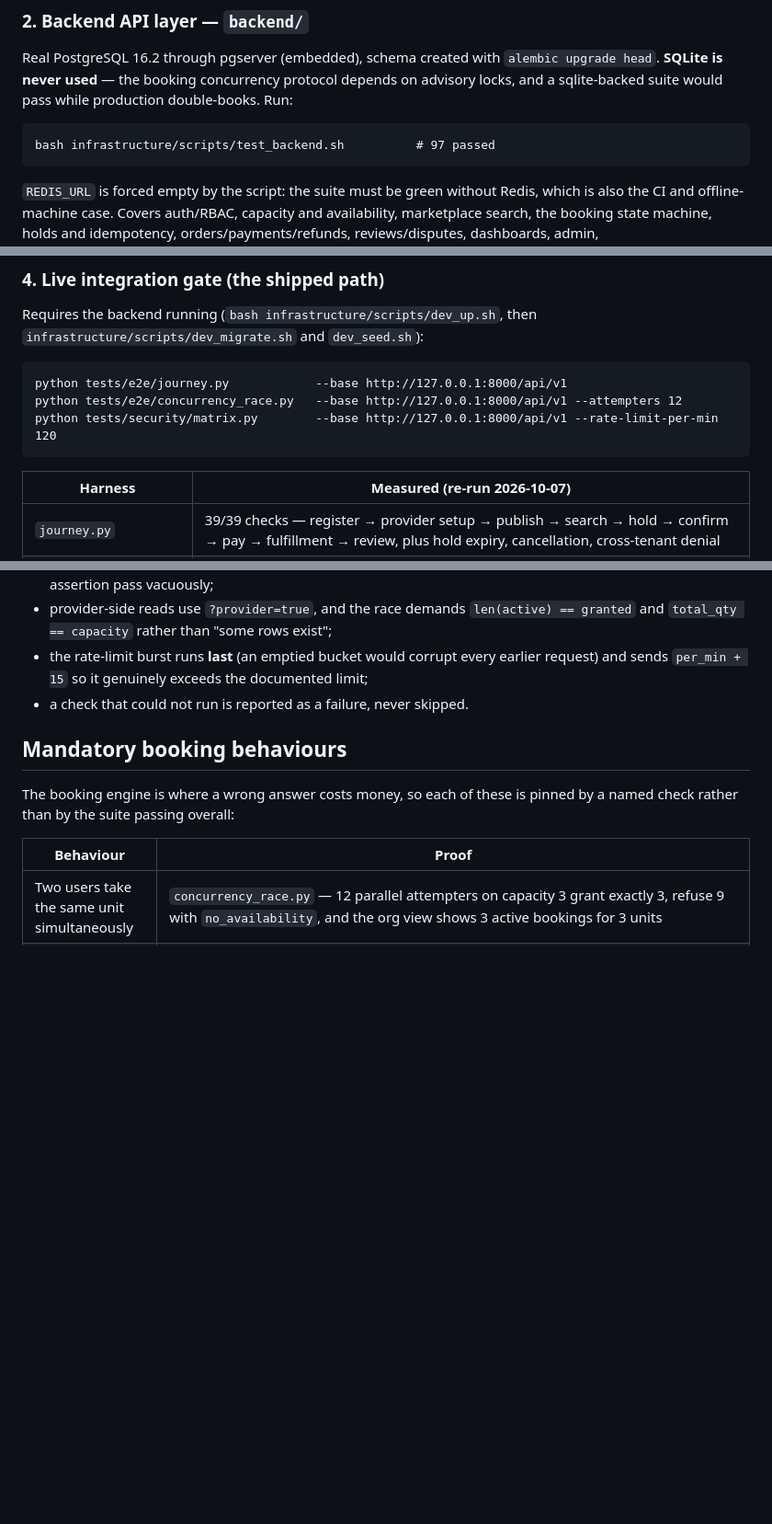
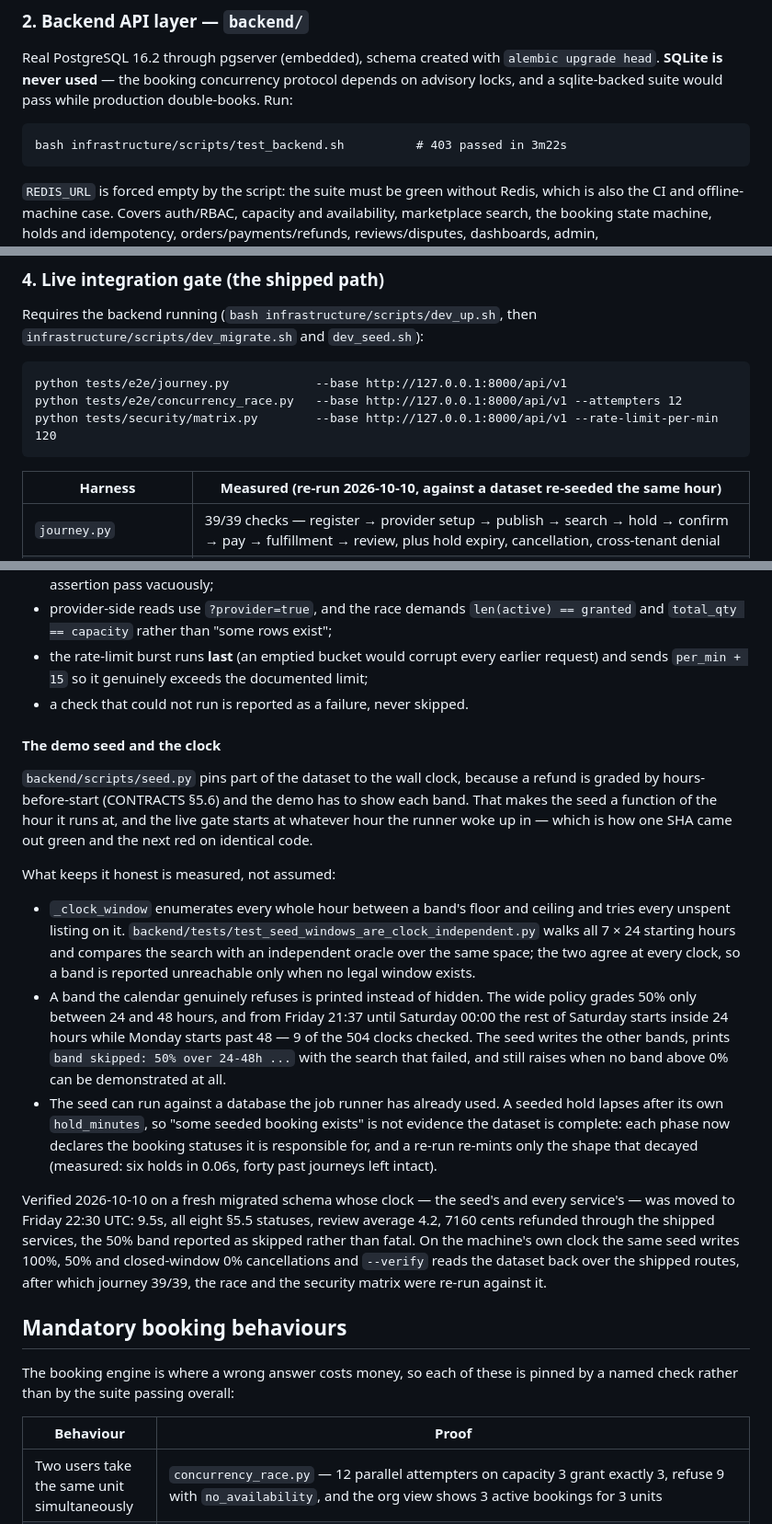
Before and after one commit to mrabolfazl13/capacity-exchange, a Markdown page: docs/TESTING_STRATEGY.md, 3 parts joined by grey strips. Shown at 92% size. GitHub-like rendering; blank space fills up the shorter version.

````diff
--- a/docs/TESTING_STRATEGY.md
+++ b/docs/TESTING_STRATEGY.md
@@ -26,7 +26,7 @@ Real PostgreSQL 16.2 through pgserver (embedded), schema created with `alembic u
 sqlite-backed suite would pass while production double-books. Run:
 
 ```
-bash infrastructure/scripts/test_backend.sh          # 97 passed
+bash infrastructure/scripts/test_backend.sh          # 403 passed in 3m22s
 ```
 
 `REDIS_URL` is forced empty by the script: the suite must be green without Redis, which is also
@@ -70,7 +70,7 @@ python tests/e2e/concurrency_race.py   --base http://127.0.0.1:8000/api/v1 --att
 python tests/security/matrix.py        --base http://127.0.0.1:8000/api/v1 --rate-limit-per-min 120
 ```
 
-| Harness | Measured (re-run 2026-10-07) |
+| Harness | Measured (re-run 2026-10-10, against a dataset re-seeded the same hour) |
 | --- | --- |
 | `journey.py` | 39/39 checks — register → provider setup → publish → search → hold → confirm → pay → fulfillment → review, plus hold expiry, cancellation, cross-tenant denial |
 | `concurrency_race.py` | PASS — capacity 3 (`--attempters 12`): 3 holds granted, 9 refused `no_availability`, server-side exactly 3 active bookings totalling 3 units |
@@ -92,6 +92,36 @@ Harness rules learned the hard way and now enforced in the scripts themselves:
 - the rate-limit burst runs **last** (an emptied bucket would corrupt every earlier request) and
   sends `per_min + 15` so it genuinely exceeds the documented limit;
 - a check that could not run is reported as a failure, never skipped.
+
+#### The demo seed and the clock
+
+`backend/scripts/seed.py` pins part of the dataset to the wall clock, because a refund is graded by
+hours-before-start (CONTRACTS §5.6) and the demo has to show each band. That makes the seed a
+function of the hour it runs at, and the live gate starts at whatever hour the runner woke up in —
+which is how one SHA came out green and the next red on identical code.
+
+What keeps it honest is measured, not assumed:
+
+- `_clock_window` enumerates every whole hour between a band's floor and ceiling and tries every
+  unspent listing on it. `backend/tests/test_seed_windows_are_clock_independent.py` walks all
+  7 × 24 starting hours and compares the search with an independent oracle over the same space; the
+  two agree at every clock, so a band is reported unreachable only when no legal window exists.
+- A band the calendar genuinely refuses is printed instead of hidden. The wide policy grades 50%
+  only between 24 and 48 hours, and from Friday 21:37 until Saturday 00:00 the rest of Saturday
+  starts inside 24 hours while Monday starts past 48 — 9 of the 504 clocks checked. The seed writes
+  the other bands, prints `band skipped: 50% over 24-48h ...` with the search that failed, and
+  still raises when no band above 0% can be demonstrated at all.
+- The seed can run against a database the job runner has already used. A seeded hold lapses after
+  its own `hold_minutes`, so "some seeded booking exists" is not evidence the dataset is complete:
+  each phase now declares the booking statuses it is responsible for, and a re-run re-mints only
+  the shape that decayed (measured: six holds in 0.06s, forty past journeys left intact).
+
+Verified 2026-10-10 on a fresh migrated schema whose clock — the seed's and every service's — was
+moved to Friday 22:30 UTC: 9.5s, all eight §5.5 statuses, review average 4.2, 7160 cents refunded
+through the shipped services, the 50% band reported as skipped rather than fatal. On the machine's
+own clock the same seed writes 100%, 50% and closed-window 0% cancellations and `--verify` reads
+the dataset back over the shipped routes, after which journey 39/39, the race and the security
+matrix were re-run against it.
 
 ## Mandatory booking behaviours
 
````
Also changed, not shown: CURRENT_STATE.md (+36 -8 lines).
